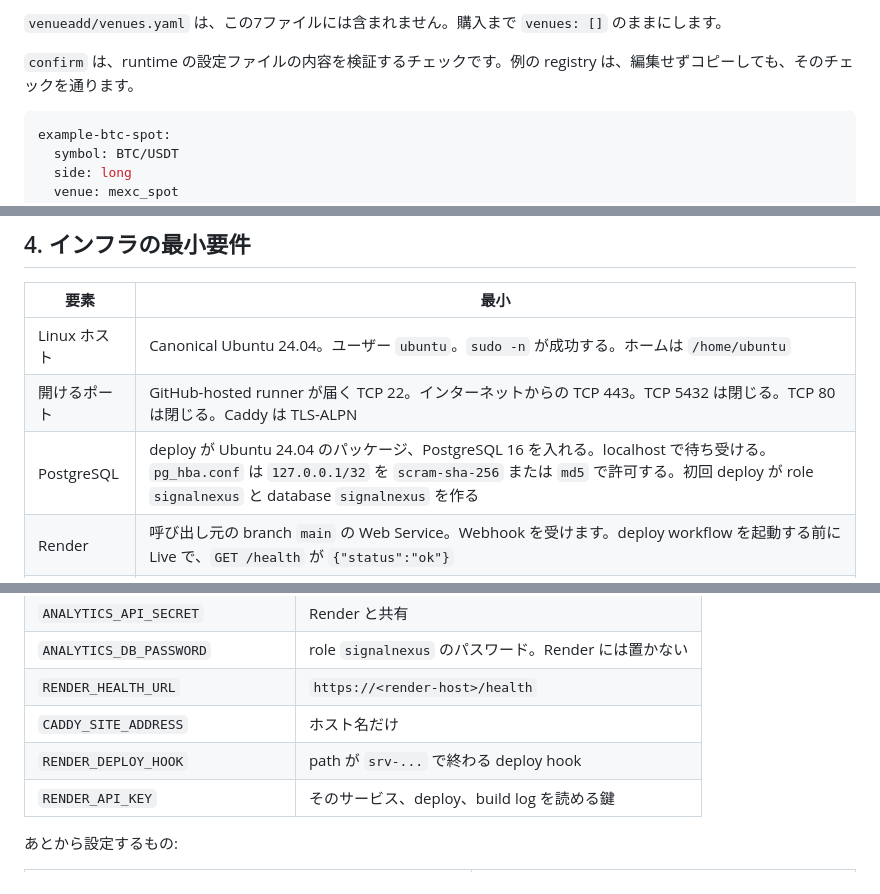
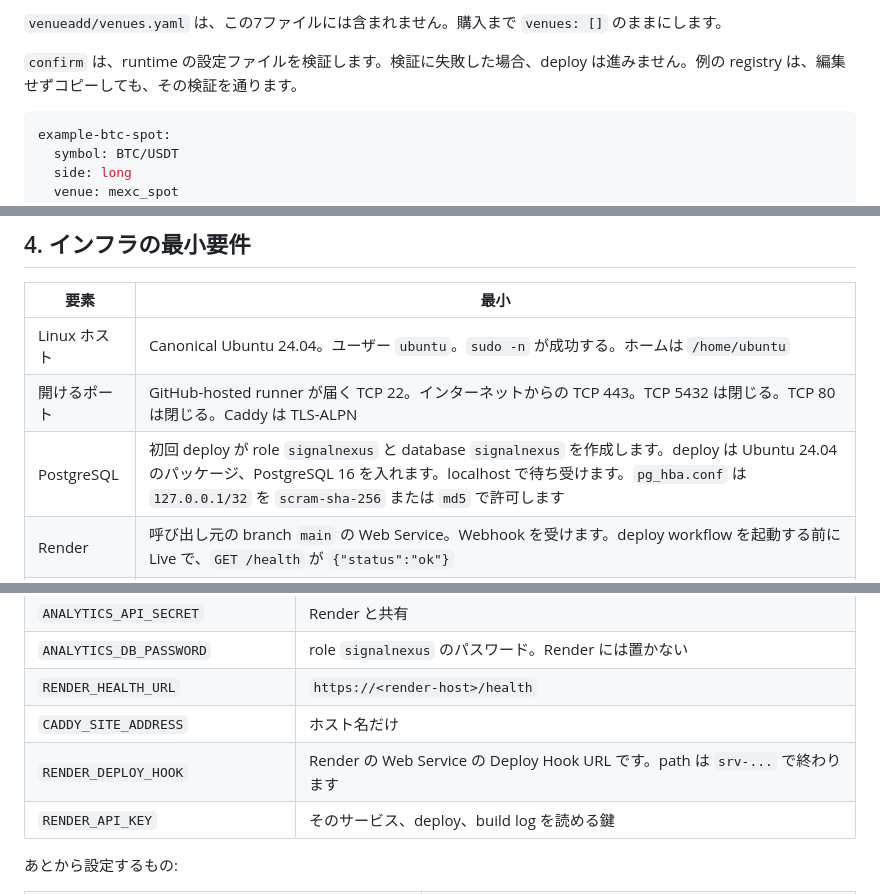
Before and after one commit to SignalNexus/signal-nexus, a Markdown page: docs/COMMUNITY_DEPLOYMENT_GUIDE_JA.md, 3 parts joined by grey strips. GitHub-like rendering.

````diff
--- a/docs/COMMUNITY_DEPLOYMENT_GUIDE_JA.md
+++ b/docs/COMMUNITY_DEPLOYMENT_GUIDE_JA.md
@@ -81,7 +81,7 @@ pin job は、それらが違うときに止まります。より新しい公開
 
 `venueadd/venues.yaml` は、この7ファイルには含まれません。購入まで `venues: []` のままにします。
 
-`confirm` は、runtime の設定ファイルの内容を検証するチェックです。例の registry は、編集せずコピーしても、そのチェックを通ります。
+`confirm` は、runtime の設定ファイルを検証します。検証に失敗した場合、deploy は進みません。例の registry は、編集せずコピーしても、その検証を通ります。
 
 ```yaml
 example-btc-spot:
@@ -101,7 +101,7 @@ strategy の会場は有効なカタログ行でなければならないので
 | --- | --- |
 | Linux ホスト | Canonical Ubuntu 24.04。ユーザー `ubuntu`。`sudo -n` が成功する。ホームは `/home/ubuntu` |
 | 開けるポート | GitHub-hosted runner が届く TCP 22。インターネットからの TCP 443。TCP 5432 は閉じる。TCP 80 は閉じる。Caddy は TLS-ALPN |
-| PostgreSQL | deploy が Ubuntu 24.04 のパッケージ、PostgreSQL 16 を入れる。localhost で待ち受ける。`pg_hba.conf` は `127.0.0.1/32` を `scram-sha-256` または `md5` で許可する。初回 deploy が role `signalnexus` と database `signalnexus` を作る |
+| PostgreSQL | 初回 deploy が role `signalnexus` と database `signalnexus` を作成します。deploy は Ubuntu 24.04 のパッケージ、PostgreSQL 16 を入れます。localhost で待ち受けます。`pg_hba.conf` は `127.0.0.1/32` を `scram-sha-256` または `md5` で許可します |
 | Render | 呼び出し元の branch `main` の Web Service。Webhook を受けます。deploy workflow を起動する前に Live で、`GET /health` が `{"status":"ok"}` |
 | Site | `CADDY_SITE_ADDRESS` は `<public-ip>.sslip.io`。ホスト名だけ。`RENDER_HEALTH_URL` は `https://<render-host>/health`。Render 上の `ANALYTICS_API_URL` は、`https://` のあとに site address を続けたもの |
 | Fingerprint | Actions の secret は、ed25519 の host key に対する `ssh-keygen -lf` の `SHA256:` のフィールド。秘密鍵にパスフレーズは無い |
@@ -151,7 +151,7 @@ Oracle の `ap-tokyo-1` にある `VM.Standard.E2.1.Micro` は、例として挙
 | `ANALYTICS_DB_PASSWORD` | role `signalnexus` のパスワード。Render には置かない |
 | `RENDER_HEALTH_URL` | `https://<render-host>/health` |
 | `CADDY_SITE_ADDRESS` | ホスト名だけ |
-| `RENDER_DEPLOY_HOOK` | path が `srv-...` で終わる deploy hook |
+| `RENDER_DEPLOY_HOOK` | Render の Web Service の Deploy Hook URL です。path は `srv-...` で終わります |
 | `RENDER_API_KEY` | そのサービス、deploy、build log を読める鍵 |
 
 あとから設定するもの:
````
Also changed, not shown: other parts of docs/COMMUNITY_DEPLOYMENT_GUIDE_JA.md (+23 -13 lines), docs/COMMUNITY_DEPLOYMENT_GUIDE.md (+26 -16 lines).
